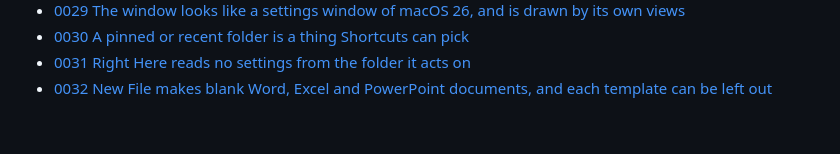
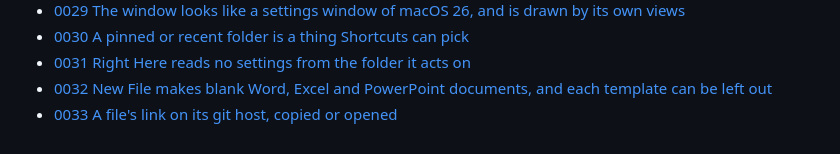
Before and after one commit to boyugou/right-here, a Markdown page: docs/INDEX.md, the part around the change. Rendered like a GitHub page.

```diff
--- a/docs/INDEX.md
+++ b/docs/INDEX.md
@@ -68,3 +68,4 @@ Each record says what we decided, the alternatives, and the evidence.
 - [0030 A pinned or recent folder is a thing Shortcuts can pick](decisions/0030-saved-folders-for-shortcuts.md)
 - [0031 Right Here reads no settings from the folder it acts on](decisions/0031-no-settings-from-the-folder-acted-on.md)
 - [0032 New File makes blank Word, Excel and PowerPoint documents, and each template can be left out](decisions/0032-office-documents-from-new-file.md)
+- [0033 A file's link on its git host, copied or opened](decisions/0033-links-to-the-git-host.md)
```
Also changed, not shown: ROADMAP.md (+8 -2 lines), docs/decisions/0033-links-to-the-git-host.md (added, +85 -0 lines).
